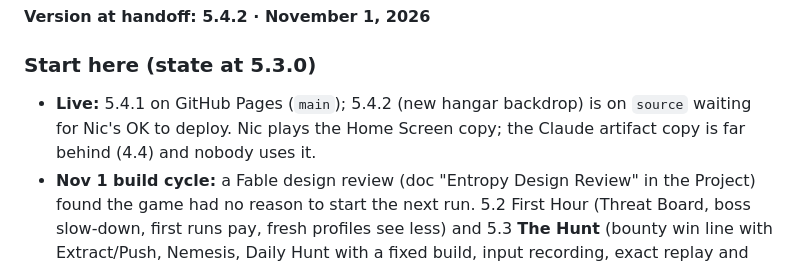
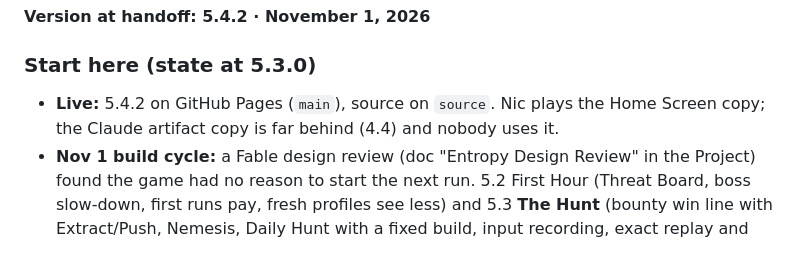
Before and after one commit to nix812/Entropy, a Markdown page: HANDOFF.md, the part around the change. GitHub-like rendering.

Commit message:
Handoff: 5.4.2 live
Co-Authored-By: Claude Opus 5.5 <noreply@anthropic.com>
Claude-Session: https://claude.ai/code/session_01CJF2sHuJ2A3xcbZm3bpHxC

```diff
--- a/HANDOFF.md
+++ b/HANDOFF.md
@@ -3,7 +3,7 @@
 **Version at handoff: 5.4.2 · November 1, 2026**
 
 ### Start here (state at 5.3.0)
-- **Live:** 5.4.1 on GitHub Pages (`main`); 5.4.2 (new hangar backdrop) is on `source` waiting for Nic's OK to deploy. Nic plays the Home Screen copy; the Claude artifact copy is far behind (4.4) and nobody uses it.
+- **Live:** 5.4.2 on GitHub Pages (`main`), source on `source`. Nic plays the Home Screen copy; the Claude artifact copy is far behind (4.4) and nobody uses it.
 - **Nov 1 build cycle:** a Fable design review (doc "Entropy Design Review" in the Project) found the game had no reason to start the next run. 5.2 First Hour (Threat Board, boss slow-down, first runs pay, fresh profiles see less) and 5.3 **The Hunt** (bounty win line with Extract/Push, Nemesis, Daily Hunt with a fixed build, input recording, exact replay and resume). Details in 4.15 and the version table.
 - **The sim is replayable (5.3).** Every player action goes through `act(name, ...args)` (sim.js `ACTS`): stamped with `G.tick`, appended to `G.inputs`. `newRun(G.recOpts)` + the inputs reproduce a run bit for bit (`test/replay.js`). **Any new player action must be an `ACTS` entry called through `window.act` from ui.js**, never a direct sim call or a direct write to `G`, or replays and Daily resume break (pitfall 39).
 - **Read first:** section 2 (build, deploy, commit conventions), 4.15 (The Hunt), 7 (pitfalls, especially 26, 35–39), 8 (working with Nic).
```
